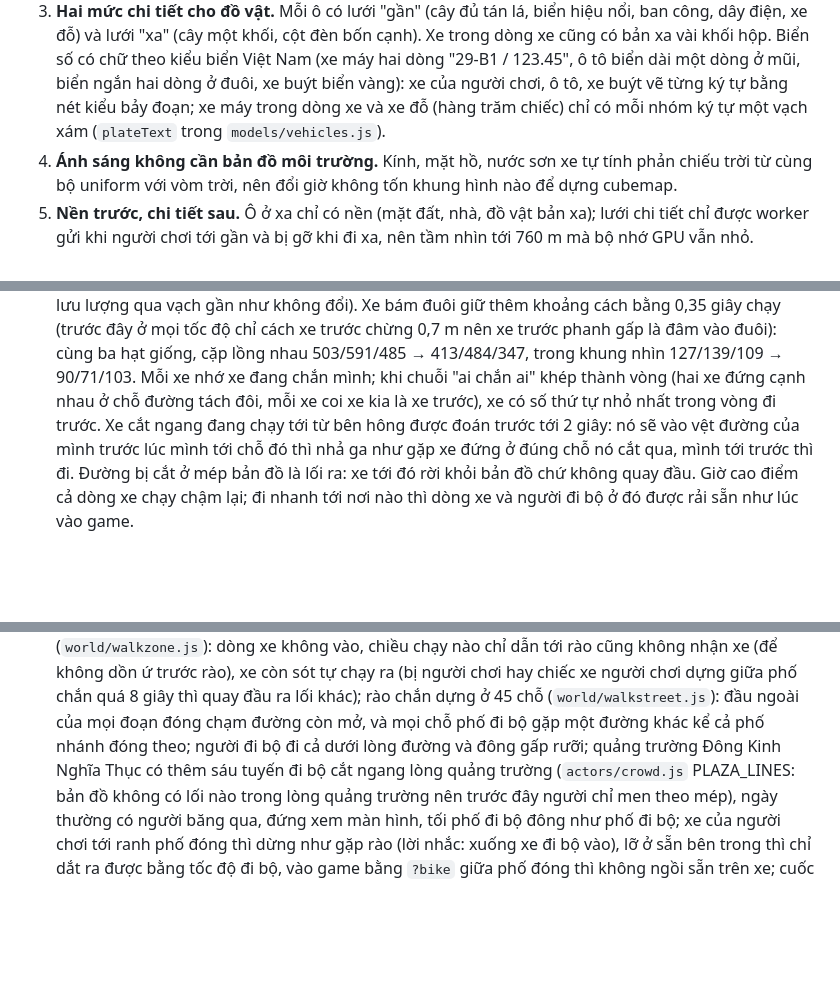
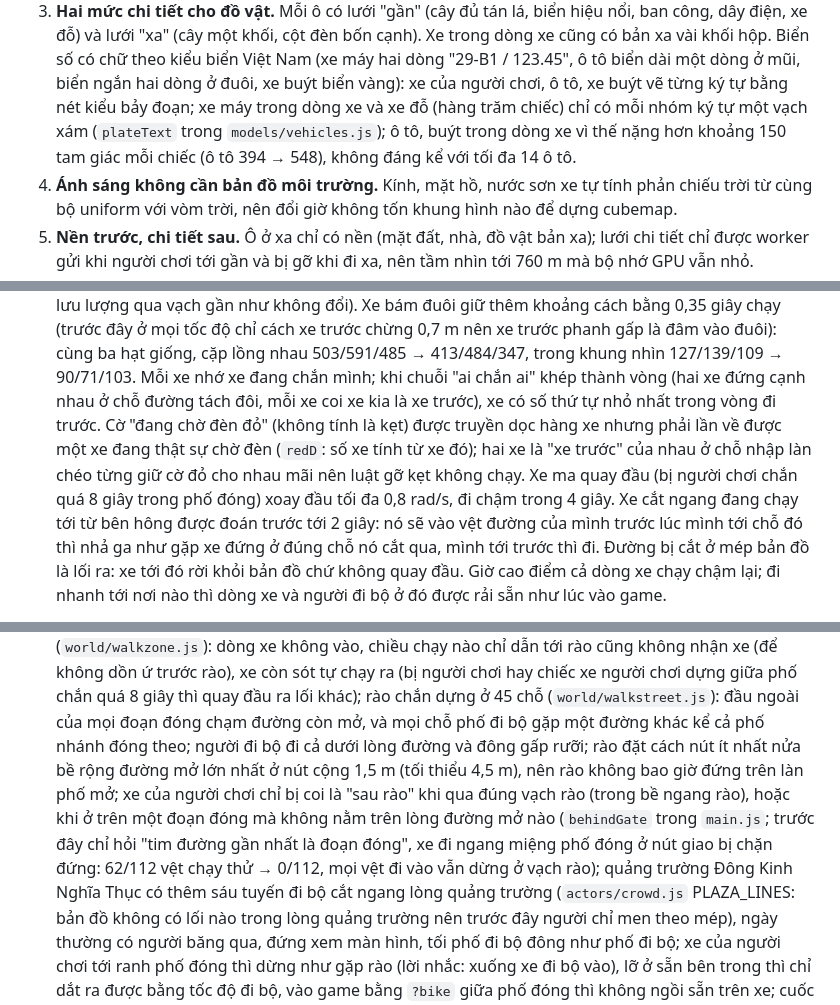
Before and after one commit to vansyson1308/vncity, a Markdown page: docs/17-ban-web-threejs.md, 3 parts joined by grey strips. GitHub-like rendering; blank space fills up the shorter version.

Commit message:
docs: barrier placement and behindGate, red flag chain, ghost U-turn, plate cost
Co-Authored-By: Claude Opus 5.5 <noreply@anthropic.com>
Claude-Session: https://claude.ai/code/session_01NT1fFrQRE4n7kpDvdB6UKc

```diff
--- a/docs/17-ban-web-threejs.md
+++ b/docs/17-ban-web-threejs.md
@@ -104,7 +104,8 @@ Các kỹ thuật chính:
    đỗ) và lưới "xa" (cây một khối, cột đèn bốn cạnh). Xe trong dòng xe cũng có bản xa vài khối hộp. Biển số có chữ theo
    kiểu biển Việt Nam (xe máy hai dòng "29-B1 / 123.45", ô tô biển dài một dòng ở mũi, biển ngắn hai dòng ở đuôi, xe buýt
    biển vàng): xe của người chơi, ô tô, xe buýt vẽ từng ký tự bằng nét kiểu bảy đoạn; xe máy trong dòng xe và xe đỗ (hàng
-   trăm chiếc) chỉ có mỗi nhóm ký tự một vạch xám (`plateText` trong `models/vehicles.js`).
+   trăm chiếc) chỉ có mỗi nhóm ký tự một vạch xám (`plateText` trong `models/vehicles.js`); ô tô, buýt trong dòng xe vì thế
+   nặng hơn khoảng 150 tam giác mỗi chiếc (ô tô 394 → 548), không đáng kể với tối đa 14 ô tô.
 4. **Ánh sáng không cần bản đồ môi trường.** Kính, mặt hồ, nước sơn xe tự tính phản chiếu trời từ cùng bộ
    uniform với vòm trời, nên đổi giờ không tốn khung hình nào để dựng cubemap.
 5. **Nền trước, chi tiết sau.** Ô ở xa chỉ có nền (mặt đất, nhà, đồ vật bản xa); lưới chi tiết chỉ được worker gửi khi
@@ -193,7 +194,9 @@ Các kỹ thuật chính:
    đây ở mọi tốc độ chỉ cách xe trước chừng 0,7 m nên xe trước phanh gấp là đâm vào đuôi): cùng ba hạt giống, cặp lồng nhau
    503/591/485 → 413/484/347, trong khung nhìn 127/139/109 → 90/71/103. Mỗi xe nhớ xe đang chắn mình; khi chuỗi "ai chắn
    ai" khép thành vòng (hai xe đứng cạnh nhau ở chỗ đường tách đôi, mỗi xe coi xe kia là xe trước), xe có số thứ tự nhỏ nhất
-   trong vòng đi trước. Xe cắt ngang đang chạy tới từ bên hông được đoán trước tới 2 giây: nó sẽ vào vệt đường của mình trước lúc
+   trong vòng đi trước. Cờ "đang chờ đèn đỏ" (không tính là kẹt) được truyền dọc hàng xe nhưng phải lần về được một xe đang thật sự
+   chờ đèn (`redD`: số xe tính từ xe đó); hai xe là "xe trước" của nhau ở chỗ nhập làn chéo từng giữ cờ đỏ cho nhau mãi nên luật gỡ
+   kẹt không chạy. Xe ma quay đầu (bị người chơi chắn quá 8 giây trong phố đóng) xoay đầu tối đa 0,8 rad/s, đi chậm trong 4 giây. Xe cắt ngang đang chạy tới từ bên hông được đoán trước tới 2 giây: nó sẽ vào vệt đường của mình trước lúc
    mình tới chỗ đó thì nhả ga như gặp xe đứng ở đúng chỗ nó cắt qua, mình tới trước thì đi. Đường bị cắt
    ở mép bản đồ là lối ra: xe tới đó rời khỏi bản đồ chứ không quay đầu. Giờ cao điểm cả dòng xe chạy chậm lại; đi nhanh tới
    nơi nào thì dòng xe và người đi bộ ở đó được rải sẵn như lúc vào game.
@@ -217,7 +220,10 @@ Các kỹ thuật chính:
    xe (để không dồn ứ trước rào), xe còn sót tự chạy ra (bị người chơi hay chiếc xe
    người chơi dựng giữa phố chắn quá 8 giây thì quay đầu ra lối khác); rào chắn dựng ở 45 chỗ (`world/walkstreet.js`): đầu ngoài của
    mọi đoạn đóng chạm đường còn mở, và mọi chỗ phố đi bộ gặp một đường khác kể cả phố nhánh đóng theo; người đi bộ đi cả dưới lòng
-   đường và đông gấp rưỡi; quảng trường Đông Kinh Nghĩa Thục có thêm sáu tuyến đi bộ cắt ngang lòng quảng trường
+   đường và đông gấp rưỡi; rào đặt cách nút ít nhất nửa bề rộng đường mở lớn nhất ở nút cộng 1,5 m (tối thiểu 4,5 m), nên rào không
+   bao giờ đứng trên làn phố mở; xe của người chơi chỉ bị coi là "sau rào" khi qua đúng vạch rào (trong bề ngang rào), hoặc khi
+   ở trên một đoạn đóng mà không nằm trên lòng đường mở nào (`behindGate` trong `main.js`; trước đây chỉ hỏi "tim đường gần nhất là
+   đoạn đóng", xe đi ngang miệng phố đóng ở nút giao bị chặn đứng: 62/112 vệt chạy thử → 0/112, mọi vệt đi vào vẫn dừng ở vạch rào); quảng trường Đông Kinh Nghĩa Thục có thêm sáu tuyến đi bộ cắt ngang lòng quảng trường
    (`actors/crowd.js` PLAZA_LINES: bản đồ không có lối nào trong lòng quảng trường nên trước đây người chỉ men theo mép), ngày
    thường có người băng qua, đứng xem màn hình, tối phố đi bộ đông như phố đi bộ; xe của người chơi tới ranh phố đóng thì dừng như gặp rào (lời nhắc: xuống xe đi bộ vào), lỡ ở sẵn bên
    trong thì chỉ dắt ra được bằng tốc độ đi bộ, vào game bằng `?bike` giữa phố đóng thì không ngồi sẵn trên xe; cuốc xe ôm không đón
```
